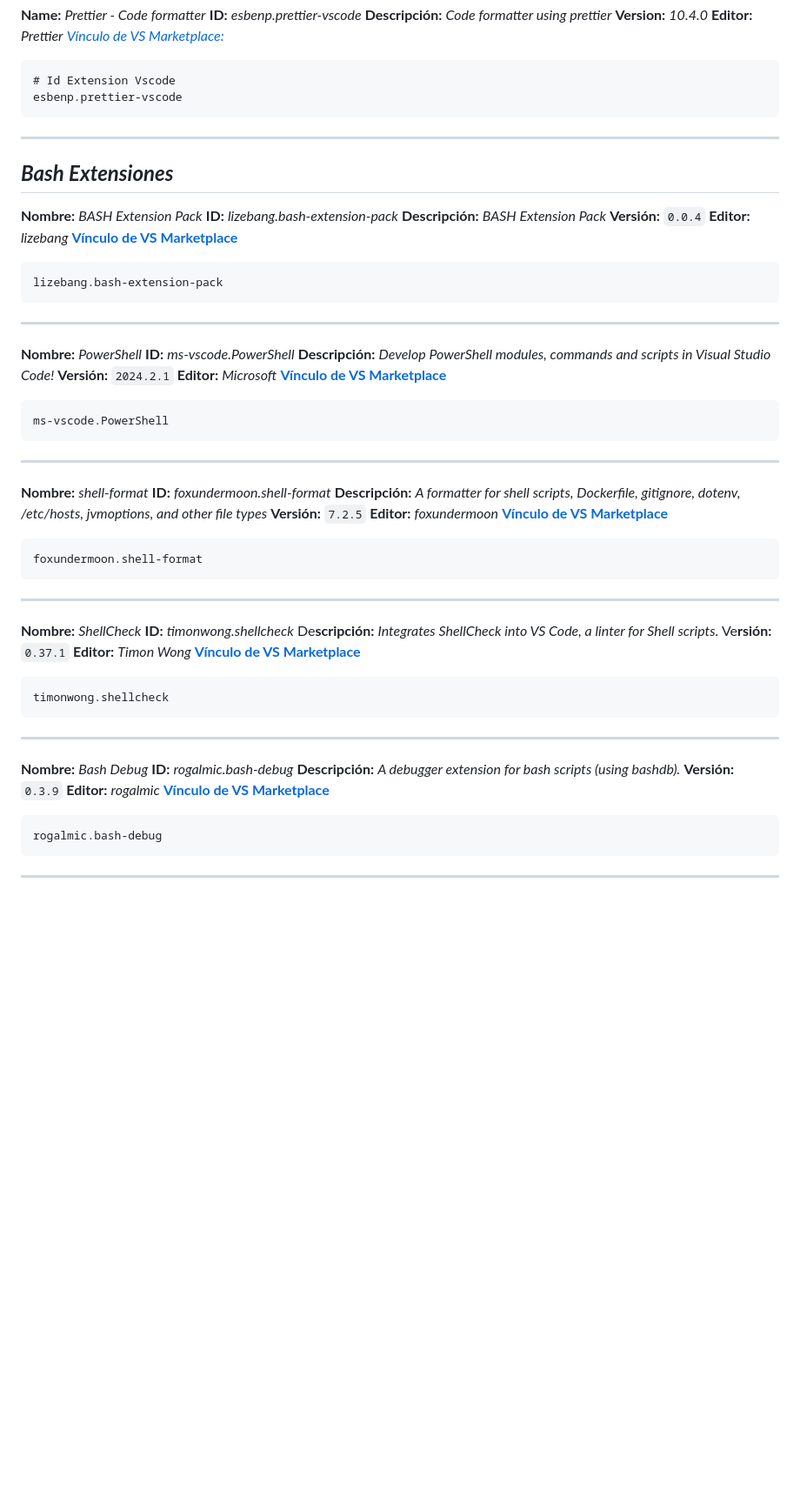
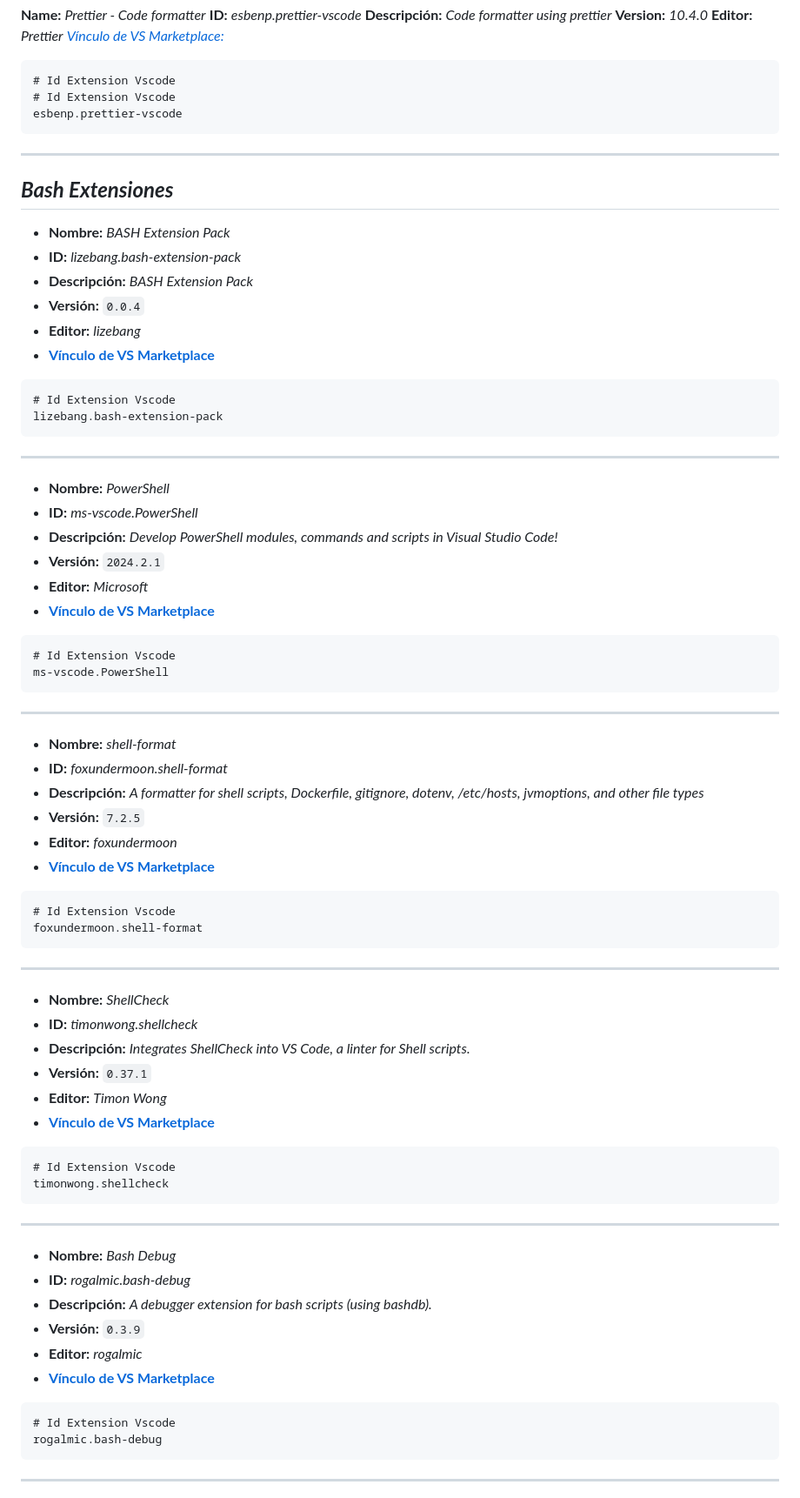
Before and after one commit to DanielPerezMoralesDev13/Configuraciones-Vscode, a Markdown page: extensiones.md, the part around one of its changes. Shown at 87% size. Drawn GitHub-style; blank space fills up the shorter version.

````diff
--- a/extensiones.md
+++ b/extensiones.md
@@ -91,6 +96,7 @@ patbenatar.advanced-new-file
 
 ```text
 # Id Extension Vscode
+# Id Extension Vscode
 esbenp.prettier-vscode
 ```
 
@@ -98,66 +104,71 @@ esbenp.prettier-vscode
 
 ## ***Bash Extensiones***
 
-**Nombre:** *BASH Extension Pack*
-**ID:** *lizebang.bash-extension-pack*
-**Descripción:** *BASH Extension Pack*
-**Versión:** `0.0.4`
-**Editor:** *lizebang*
-[**Vínculo de VS Marketplace**](https://marketplace.visualstudio.com/items?itemName=lizebang.bash-extension-pack "https://marketplace.visualstudio.com/items?itemName=lizebang.bash-extension-pack")
-
-```json
+- **Nombre:** *BASH Extension Pack*
+- **ID:** *lizebang.bash-extension-pack*
+- **Descripción:** *BASH Extension Pack*
+- **Versión:** `0.0.4`
+- **Editor:** *lizebang*
+- [**Vínculo de VS Marketplace**](https://marketplace.visualstudio.com/items?itemName=lizebang.bash-extension-pack "https://marketplace.visualstudio.com/items?itemName=lizebang.bash-extension-pack")
+
+```text
+# Id Extension Vscode
 lizebang.bash-extension-pack
 ```
 
 ---
 
-**Nombre:** *PowerShell*
-**ID:** *ms-vscode.PowerShell*
-**Descripción:** *Develop PowerShell modules, commands and scripts in Visual Studio Code!*
-**Versión:** `2024.2.1`
-**Editor:** *Microsoft*
-[**Vínculo de VS Marketplace**](https://marketplace.visualstudio.com/items?itemName=ms-vscode.PowerShell "https://marketplace.visualstudio.com/items?itemName=ms-vscode.PowerShell")
-
-```json
+- **Nombre:** *PowerShell*
+- **ID:** *ms-vscode.PowerShell*
+- **Descripción:** *Develop PowerShell modules, commands and scripts in Visual Studio Code!*
+- **Versión:** `2024.2.1`
+- **Editor:** *Microsoft*
+- [**Vínculo de VS Marketplace**](https://marketplace.visualstudio.com/items?itemName=ms-vscode.PowerShell "https://marketplace.visualstudio.com/items?itemName=ms-vscode.PowerShell")
+
+```text
+# Id Extension Vscode
 ms-vscode.PowerShell
 ```
 
 ---
 
-**Nombre:** *shell-format*
-**ID:** *foxundermoon.shell-format*
-**Descripción:** *A formatter for shell scripts, Dockerfile, gitignore, dotenv, /etc/hosts, jvmoptions, and other file types*
-**Versión:** `7.2.5`
-**Editor:** *foxundermoon*
-[**Vínculo de VS Marketplace**](https://marketplace.visualstudio.com/items?itemName=foxundermoon.shell-format "https://marketplace.visualstudio.com/items?itemName=foxundermoon.shell-format")
-
-```json
+- **Nombre:** *shell-format*
+- **ID:** *foxundermoon.shell-format*
+- **Descripción:** *A formatter for shell scripts, Dockerfile, gitignore, dotenv, /etc/hosts, jvmoptions, and other file types*
+- **Versión:** `7.2.5`
+- **Editor:** *foxundermoon*
+- [**Vínculo de VS Marketplace**](https://marketplace.visualstudio.com/items?itemName=foxundermoon.shell-format "https://marketplace.visualstudio.com/items?itemName=foxundermoon.shell-format")
+
+```text
+# Id Extension Vscode
 foxundermoon.shell-format
 ```
 
 ---
 
-**Nombre:** *ShellCheck*
-**ID:** *timonwong.shellcheck*
-De**scripción:** *Integrates ShellCheck into VS Code, a linter for Shell scripts.*
-Ve**rsión:** `0.37.1`
-**Editor:** *Timon Wong*
-[**Vínculo de VS Marketplace**](https://marketplace.visualstudio.com/items?itemName=timonwong.shellcheck "https://marketplace.visualstudio.com/items?itemName=timonwong.shellcheck")
-
-```json
+- **Nombre:** *ShellCheck*
+- **ID:** *timonwong.shellcheck*
+- **Descripción:** *Integrates ShellCheck into VS Code, a linter for Shell scripts.*
+- **Versión:** `0.37.1`
+- **Editor:** *Timon Wong*
+- [**Vínculo de VS Marketplace**](https://marketplace.visualstudio.com/items?itemName=timonwong.shellcheck "https://marketplace.visualstudio.com/items?itemName=timonwong.shellcheck")
+
+```text
+# Id Extension Vscode
 timonwong.shellcheck
 ```
 
 ---
 
-**Nombre:** *Bash Debug*
-**ID:** *rogalmic.bash-debug*
-**Descripción:** *A debugger extension for bash scripts (using bashdb).*
-**Versión:** `0.3.9`
-**Editor:** *rogalmic*
-[**Vínculo de VS Marketplace**](https://marketplace.visualstudio.com/items?itemName=rogalmic.bash-debug "https://marketplace.visualstudio.com/items?itemName=rogalmic.bash-debug")
-
-```json
+- **Nombre:** *Bash Debug*
+- **ID:** *rogalmic.bash-debug*
+- **Descripción:** *A debugger extension for bash scripts (using bashdb).*
+- **Versión:** `0.3.9`
+- **Editor:** *rogalmic*
+- [**Vínculo de VS Marketplace**](https://marketplace.visualstudio.com/items?itemName=rogalmic.bash-debug "https://marketplace.visualstudio.com/items?itemName=rogalmic.bash-debug")
+
+```text
+# Id Extension Vscode
 rogalmic.bash-debug
 ```
 
````
Also changed, not shown: other parts of extensiones.md (+181 -83 lines).
